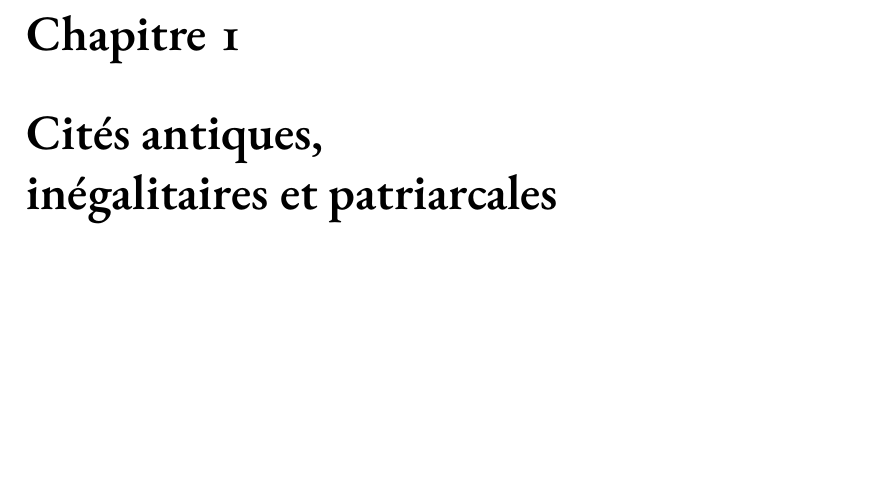
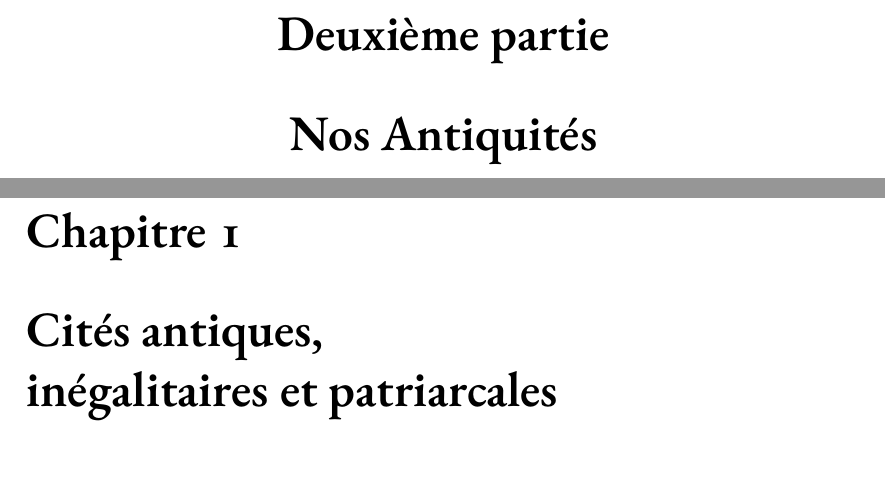
Before and after one commit to generationshistoire/generations, a LaTeX book (Generations.tex, which reads chapitres/nos_antiquites.tex): part of page 8 of 268 before the commit and two parts of pages 8 and 9 of 269 after it, the two joined at a grey line, cut at the place of the change, the shorter picture padded with empty space. Compiled offline with XeLaTeX; a missing font is replaced by an installed copy or a similar font.

Commit message:
Update nos_antiquites.tex

```diff
--- a/chapitres/nos_antiquites.tex
+++ b/chapitres/nos_antiquites.tex
@@ -8,6 +8,8 @@
 %C2 Evolutions du droit civil romain sous l'Empire
 %D1 les chrétiens et la génération
 %D2 Une contre-société chrétienne ?
+
+\part{Nos Antiquités}
 
 \input{chapitres/Cites_antiques}
 
```
